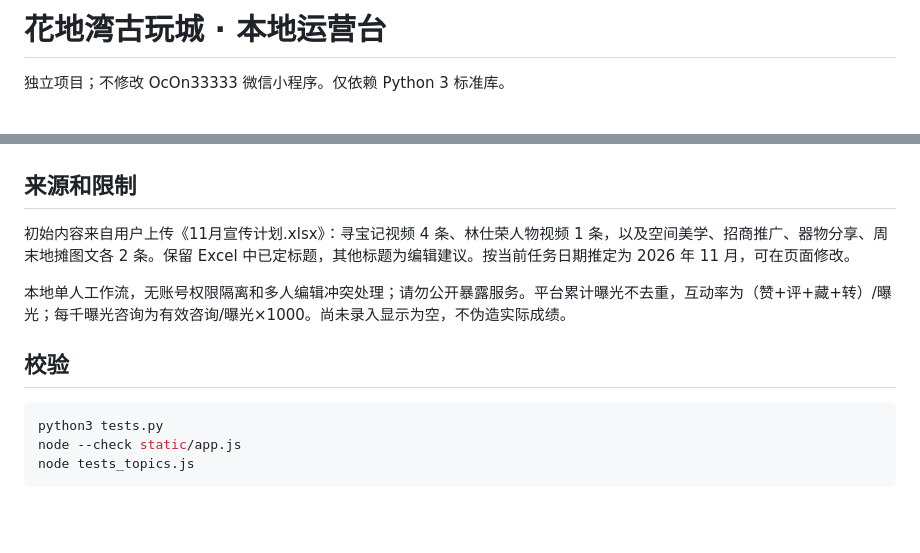
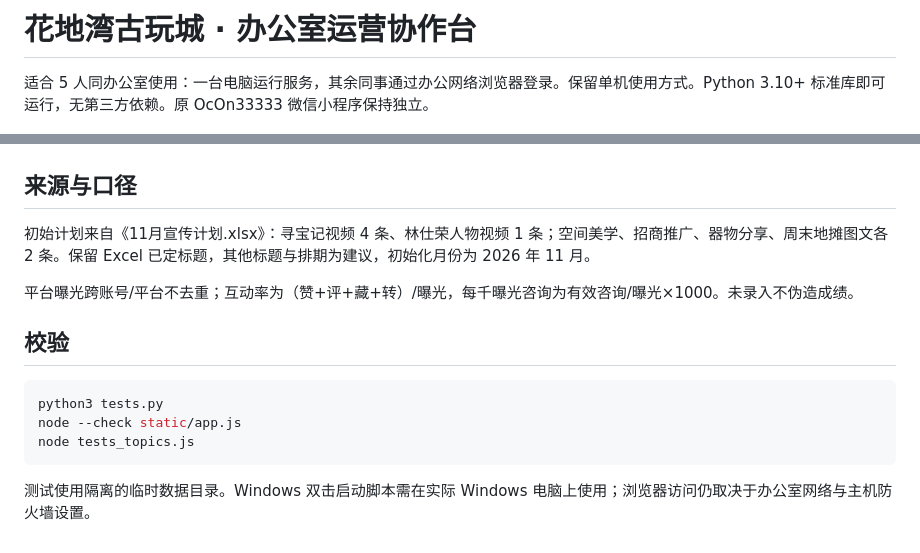
Before and after one commit to evilandlead-cloud/OcOn33333, a Markdown page: huadi-ops/README.md, 2 parts joined by grey strips. GitHub-like rendering; blank space fills up the shorter version.

````diff
--- a/huadi-ops/README.md
+++ b/huadi-ops/README.md
@@ -1,6 +1,6 @@
-# 花地湾古玩城 · 本地运营台
+# 花地湾古玩城 · 办公室运营协作台
 
-独立项目；不修改 OcOn33333 微信小程序。仅依赖 Python 3 标准库。
+适合 5 人同办公室使用：一台电脑运行服务，其余同事通过办公网络浏览器登录。保留单机使用方式。Python 3.10+ 标准库即可运行，无第三方依赖。原 OcOn33333 微信小程序保持独立。
 
 ![运营台界面预览](preview.png)
 
@@ -46,11 +57,11 @@ python3 server.py
 
 ![选题工作台预览](topics-preview.png)
 
-## 来源和限制
+## 来源与口径
 
-初始内容来自用户上传《11月宣传计划.xlsx》：寻宝记视频 4 条、林仕荣人物视频 1 条，以及空间美学、招商推广、器物分享、周末地摊图文各 2 条。保留 Excel 中已定标题，其他标题为编辑建议。按当前任务日期推定为 2026 年 11 月，可在页面修改。
+初始计划来自《11月宣传计划.xlsx》：寻宝记视频 4 条、林仕荣人物视频 1 条；空间美学、招商推广、器物分享、周末地摊图文各 2 条。保留 Excel 已定标题，其他标题与排期为建议，初始化月份为 2026 年 11 月。
 
-本地单人工作流，无账号权限隔离和多人编辑冲突处理；请勿公开暴露服务。平台累计曝光不去重，互动率为（赞+评+藏+转）/曝光；每千曝光咨询为有效咨询/曝光×1000。尚未录入显示为空，不伪造实际成绩。
+平台曝光跨账号/平台不去重；互动率为（赞+评+藏+转）/曝光，每千曝光咨询为有效咨询/曝光×1000。未录入不伪造成绩。
 
 ## 校验
 
@@ -59,3 +70,5 @@ python3 tests.py
 node --check static/app.js
 node tests_topics.js
 ```
+
+测试使用隔离的临时数据目录。Windows 双击启动脚本需在实际 Windows 电脑上使用；浏览器访问仍取决于办公室网络与主机防火墙设置。
````
Also changed, not shown: other parts of huadi-ops/README.md (+34 -23 lines), huadi-ops/OFFICE_SETUP.md (added, +71 -0 lines), huadi-ops/team-preview.png (added), 9 other files.
